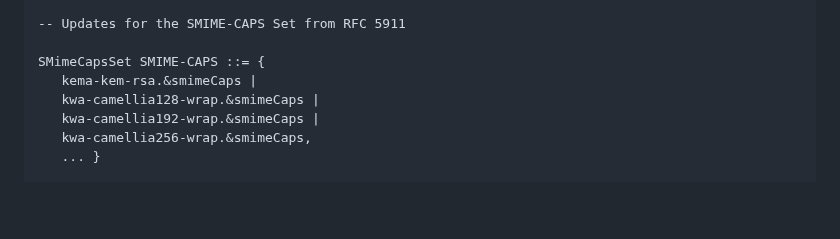
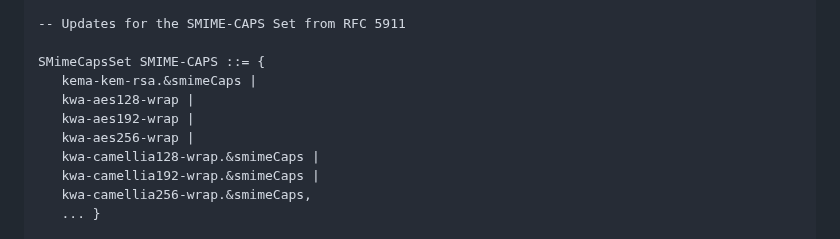
Before and after one commit to lamps-wg/rfc5990bis, a Markdown page: draft-ietf-lamps-rfc5990bis.md, the part around the change. Rendered like a GitHub page; blank space fills up the shorter version.

Commit message:
Update draft-ietf-lamps-rfc5990bis.md
Co-authored-by: Sean Turner <sean@sn3rd.com>

```diff
--- a/draft-ietf-lamps-rfc5990bis.md
+++ b/draft-ietf-lamps-rfc5990bis.md
@@ -1054,6 +1054,9 @@ X9-HashFunctions DIGEST-ALGORITHM ::= {
 
 SMimeCapsSet SMIME-CAPS ::= {
    kema-kem-rsa.&smimeCaps |
+   kwa-aes128-wrap |
+   kwa-aes192-wrap |
+   kwa-aes256-wrap |
    kwa-camellia128-wrap.&smimeCaps |
    kwa-camellia192-wrap.&smimeCaps |
    kwa-camellia256-wrap.&smimeCaps,
```
